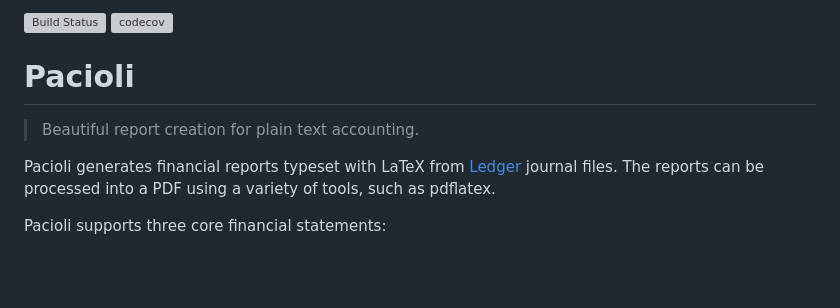
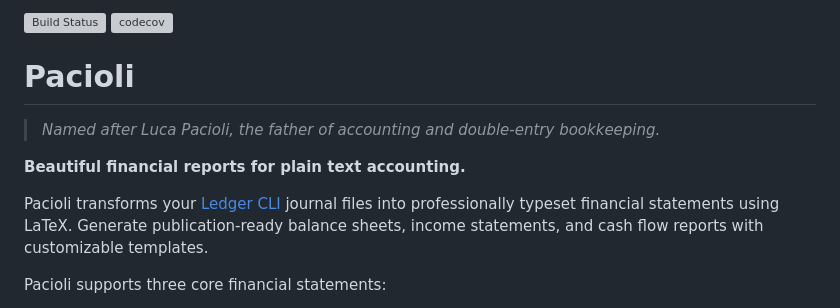
Before and after one commit to paris3200/pacioli, a Markdown page: README.md, the part around one of its changes. Drawn GitHub-style; blank space fills up the shorter version; grey boxes are pictures that could not be loaded.

Commit message:
docs: enhance branding and fix codecov badge URL
- Add Luca Pacioli reference to explain project name
- Improve value proposition with stronger messaging
- Fix typo in codecov badge URL (maain -> main)

```diff
--- a/README.md
+++ b/README.md
@@ -2,9 +2,10 @@
 
 # Pacioli
-> Beautiful report creation for plain text accounting.
+> *Named after Luca Pacioli, the father of accounting and double-entry bookkeeping.*
 
-Pacioli generates financial reports typeset with LaTeX from
-[Ledger](http://www.ledger-cli.org) journal files.  The reports can be processed into a PDF using a variety of tools, such as pdflatex.
+**Beautiful financial reports for plain text accounting.**
+
+Pacioli transforms your [Ledger CLI](http://www.ledger-cli.org) journal files into professionally typeset financial statements using LaTeX. Generate publication-ready balance sheets, income statements, and cash flow reports with customizable templates.
 
 Pacioli supports three core financial statements:
 - **Balance Sheet** - Point-in-time snapshot of assets, liabilities, and equity
```
Also changed, not shown: other parts of README.md (+1 -1 lines).
